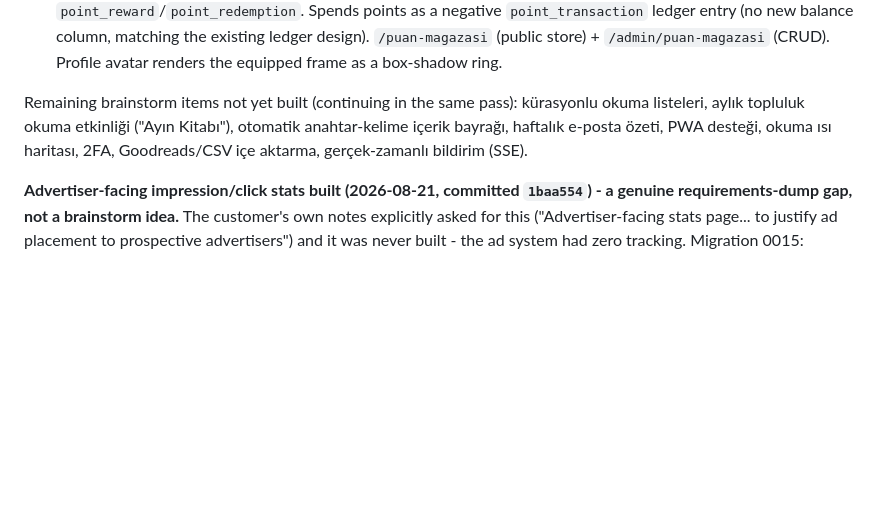
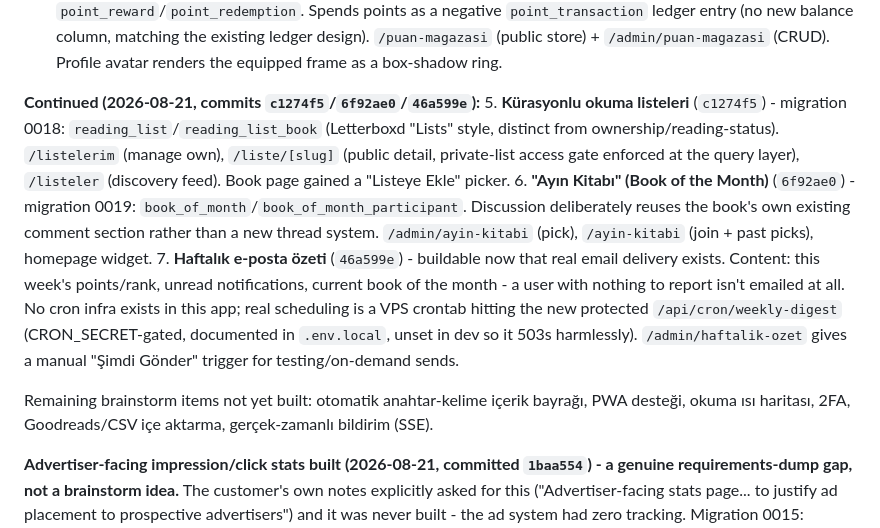
Before and after one commit to graynis1/dklist, a Markdown page: v2/PLAN.md, the part around the change. Rendered like a GitHub page; blank space fills up the shorter version.

Commit message:
docs: log features 5-7 of brainstorm list in PLAN.md

```diff
--- a/v2/PLAN.md
+++ b/v2/PLAN.md
@@ -346,6 +346,11 @@ Also found and fixed a real pre-existing gap while wiring the writer-link admin
 3. **Alıntı-görsel paylaşım kartı** (`223f981`) - new `QuoteCard`, same Canvas-2D approach as `ReadingScoreCard` (zero external images, no CORS risk), manual word-wrap + shrink-to-fit for long quotes. Wired into all three "Alıntılar" sections (book/writer/translator) via a new optional `quoteCardSource` prop on `EntityComments`.
 4. **Puan mağazası (point store)** (`e99f98a`) - migration 0017: `user.profile_frame` + `point_reward`/`point_redemption`. Spends points as a negative `point_transaction` ledger entry (no new balance column, matching the existing ledger design). `/puan-magazasi` (public store) + `/admin/puan-magazasi` (CRUD). Profile avatar renders the equipped frame as a box-shadow ring.
 
-Remaining brainstorm items not yet built (continuing in the same pass): kürasyonlu okuma listeleri, aylık topluluk okuma etkinliği ("Ayın Kitabı"), otomatik anahtar-kelime içerik bayrağı, haftalık e-posta özeti, PWA desteği, okuma ısı haritası, 2FA, Goodreads/CSV içe aktarma, gerçek-zamanlı bildirim (SSE).
+**Continued (2026-08-21, commits `c1274f5`/`6f92ae0`/`46a599e`):**
+5. **Kürasyonlu okuma listeleri** (`c1274f5`) - migration 0018: `reading_list`/`reading_list_book` (Letterboxd "Lists" style, distinct from ownership/reading-status). `/listelerim` (manage own), `/liste/[slug]` (public detail, private-list access gate enforced at the query layer), `/listeler` (discovery feed). Book page gained a "Listeye Ekle" picker.
+6. **"Ayın Kitabı" (Book of the Month)** (`6f92ae0`) - migration 0019: `book_of_month`/`book_of_month_participant`. Discussion deliberately reuses the book's own existing comment section rather than a new thread system. `/admin/ayin-kitabi` (pick), `/ayin-kitabi` (join + past picks), homepage widget.
+7. **Haftalık e-posta özeti** (`46a599e`) - buildable now that real email delivery exists. Content: this week's points/rank, unread notifications, current book of the month - a user with nothing to report isn't emailed at all. No cron infra exists in this app; real scheduling is a VPS crontab hitting the new protected `/api/cron/weekly-digest` (CRON_SECRET-gated, documented in `.env.local`, unset in dev so it 503s harmlessly). `/admin/haftalik-ozet` gives a manual "Şimdi Gönder" trigger for testing/on-demand sends.
+
+Remaining brainstorm items not yet built: otomatik anahtar-kelime içerik bayrağı, PWA desteği, okuma ısı haritası, 2FA, Goodreads/CSV içe aktarma, gerçek-zamanlı bildirim (SSE).
 
 **Advertiser-facing impression/click stats built (2026-08-21, committed `1baa554`) - a genuine requirements-dump gap, not a brainstorm idea.** The customer's own notes explicitly asked for this ("Advertiser-facing stats page... to justify ad placement to prospective advertisers") and it was never built - the ad system had zero tracking. Migration 0015: `advertisement.impressions`/`clicks` denormalized counters. `getActiveAd()` increments impressions whenever it actually serves an ad; new `/api/ad-click/[id]` route counts a click then redirects to the real `linkUrl` - `AdSlot`'s link now routes through it instead of linking directly. `/admin/reklamlar` shows impressions/clicks/CTR per ad. A client-facing "reklam ver" landing page using these same numbers is the natural next step once there's a real advertiser audience to pitch - not built now since none exists yet. Verified via Playwright + DB: a real homepage view incremented impressions, a real click incremented clicks exactly once and redirected correctly.
```
